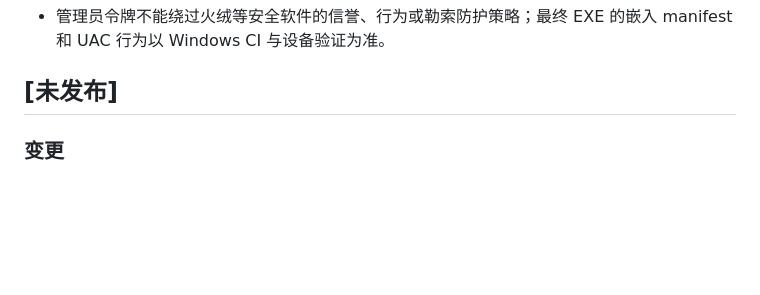
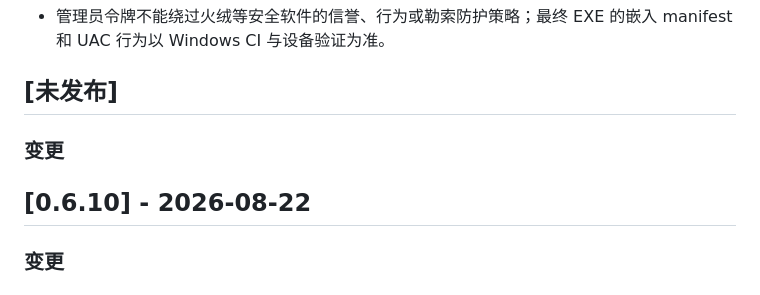
Before and after one commit to FreeCodeCampXYG/starline-dsh-desktop, a Markdown page: CHANGELOG.md, the part around the change. GitHub-like rendering; blank space fills up the shorter version.

```diff
--- a/CHANGELOG.md
+++ b/CHANGELOG.md
@@ -13,6 +13,10 @@
 - 管理员令牌不能绕过火绒等安全软件的信誉、行为或勒索防护策略；最终 EXE 的嵌入 manifest 和 UAC 行为以 Windows CI 与设备验证为准。
 
 ## [未发布]
+
+### 变更
+
+## [0.6.10] - 2026-08-22
 
 ### 变更
 
```
